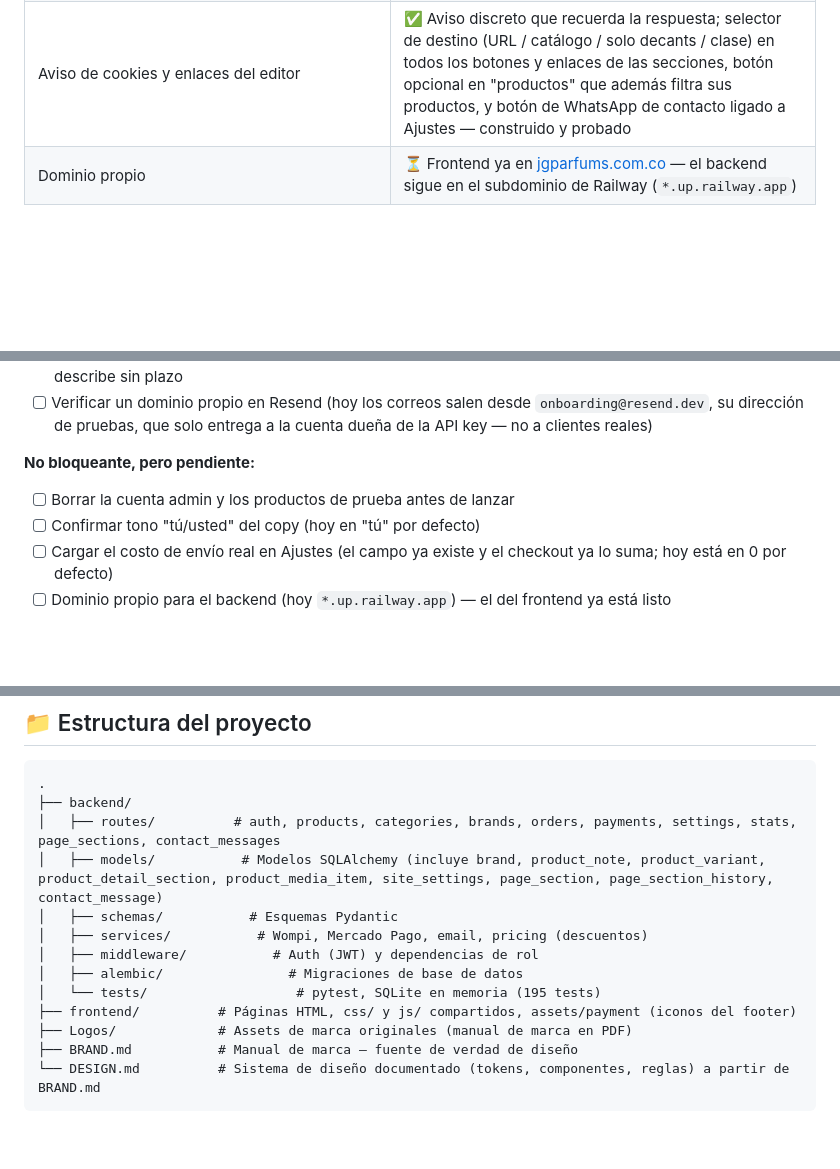
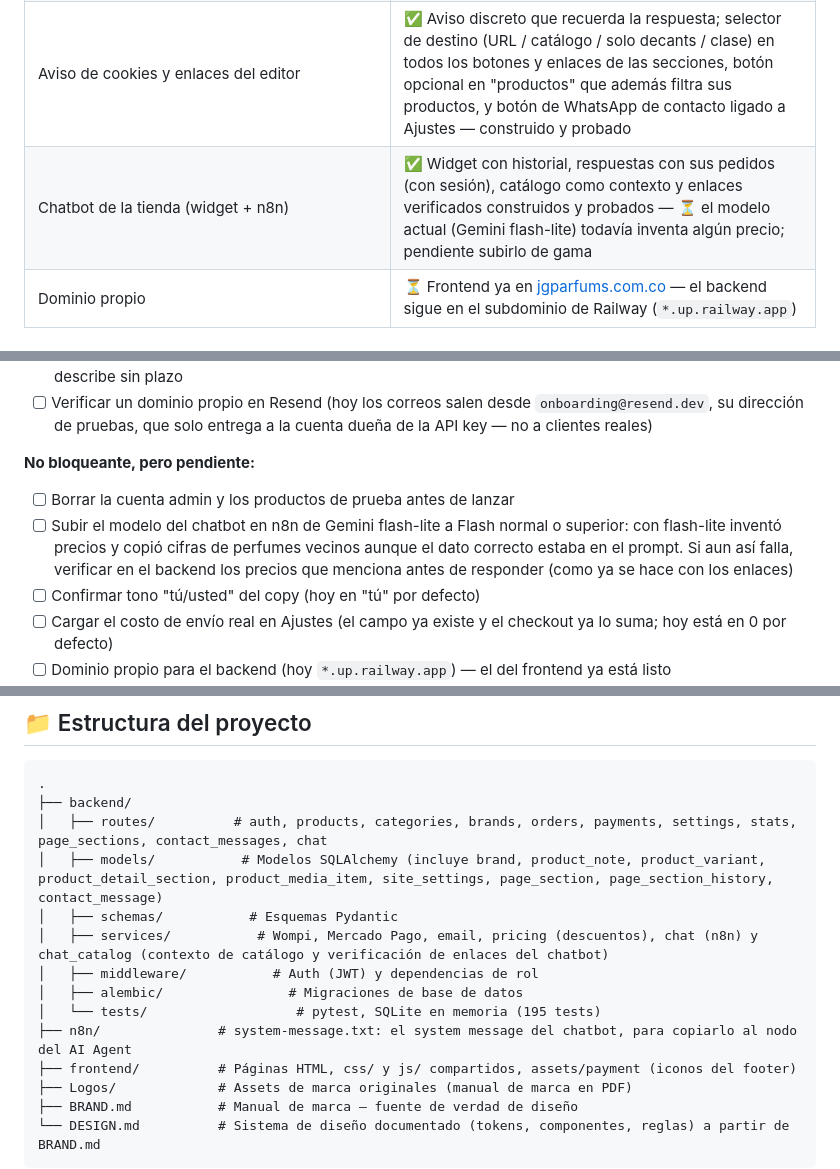
Before and after one commit to jgparfumscol-dev/JG-Parfums, a Markdown page: README.md, 3 parts joined by grey strips. Rendered like a GitHub page; blank space fills up the shorter version.

````diff
--- a/README.md
+++ b/README.md
@@ -74,6 +74,7 @@ El backend expone una API REST con **FastAPI** sobre **PostgreSQL** (SQLAlchemy
 | Catálogo con productos reales | ⏳ Productos de prueba cargados — falta contenido y fotografía real del cliente |
 | Política de tratamiento de datos / términos | ⏳ Publicada en /politicas.html (privacidad, datos recopilados, asistente con IA, cookies, derechos del titular — Ley 1581 de 2012) como secciones editables; migración `e1f2a3b4c5d6` se aplica en el próximo despliegue. Falta revisión legal y los datos del responsable (razón social/NIT, dirección, correo) |
 | Aviso de cookies y enlaces del editor | ✅ Aviso discreto que recuerda la respuesta; selector de destino (URL / catálogo / solo decants / clase) en todos los botones y enlaces de las secciones, botón opcional en "productos" que además filtra sus productos, y botón de WhatsApp de contacto ligado a Ajustes — construido y probado |
+| Chatbot de la tienda (widget + n8n) | ✅ Widget con historial, respuestas con sus pedidos (con sesión), catálogo como contexto y enlaces verificados construidos y probados — ⏳ el modelo actual (Gemini flash-lite) todavía inventa algún precio; pendiente subirlo de gama |
 | Dominio propio | ⏳ Frontend ya en [jgparfums.com.co](https://jgparfums.com.co) — el backend sigue en el subdominio de Railway (`*.up.railway.app`) |
 
 ## Qué falta antes de lanzar
@@ -85,6 +86,7 @@ El backend expone una API REST con **FastAPI** sobre **PostgreSQL** (SQLAlchemy
 
 **No bloqueante, pero pendiente:**
 - [ ] Borrar la cuenta admin y los productos de prueba antes de lanzar
+- [ ] Subir el modelo del chatbot en n8n de Gemini flash-lite a Flash normal o superior: con flash-lite inventó precios y copió cifras de perfumes vecinos aunque el dato correcto estaba en el prompt. Si aun así falla, verificar en el backend los precios que menciona antes de responder (como ya se hace con los enlaces)
 - [ ] Confirmar tono "tú/usted" del copy (hoy en "tú" por defecto)
 - [ ] Cargar el costo de envío real en Ajustes (el campo ya existe y el checkout ya lo suma; hoy está en 0 por defecto)
 - [ ] Dominio propio para el backend (hoy `*.up.railway.app`) — el del frontend ya está listo (`jgparfums.com.co`)
@@ -279,13 +279,14 @@ flowchart LR
 ```
 .
 ├── backend/
-│   ├── routes/          # auth, products, categories, brands, orders, payments, settings, stats, page_sections, contact_messages
+│   ├── routes/          # auth, products, categories, brands, orders, payments, settings, stats, page_sections, contact_messages, chat
 │   ├── models/           # Modelos SQLAlchemy (incluye brand, product_note, product_variant, product_detail_section, product_media_item, site_settings, page_section, page_section_history, contact_message)
 │   ├── schemas/           # Esquemas Pydantic
-│   ├── services/           # Wompi, Mercado Pago, email, pricing (descuentos)
+│   ├── services/           # Wompi, Mercado Pago, email, pricing (descuentos), chat (n8n) y chat_catalog (contexto de catálogo y verificación de enlaces del chatbot)
 │   ├── middleware/           # Auth (JWT) y dependencias de rol
 │   ├── alembic/                # Migraciones de base de datos
 │   └── tests/                   # pytest, SQLite en memoria (195 tests)
+├── n8n/               # system-message.txt: el system message del chatbot, para copiarlo al nodo del AI Agent
 ├── frontend/          # Páginas HTML, css/ y js/ compartidos, assets/payment (iconos del footer)
 ├── Logos/             # Assets de marca originales (manual de marca en PDF)
 ├── BRAND.md           # Manual de marca — fuente de verdad de diseño
````
Also changed, not shown: other parts of README.md (+2 -4 lines).
